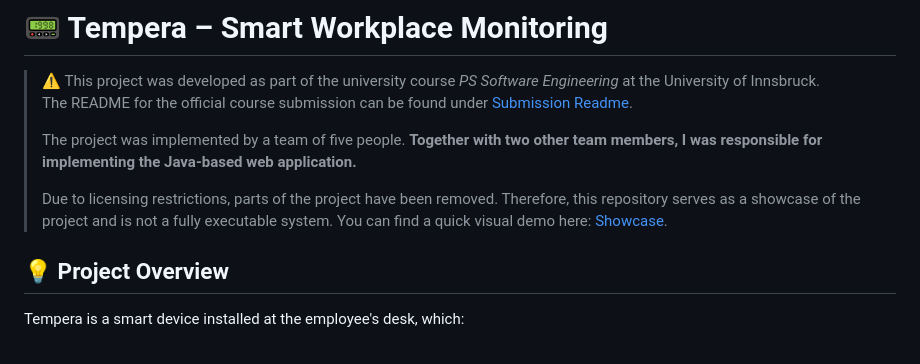
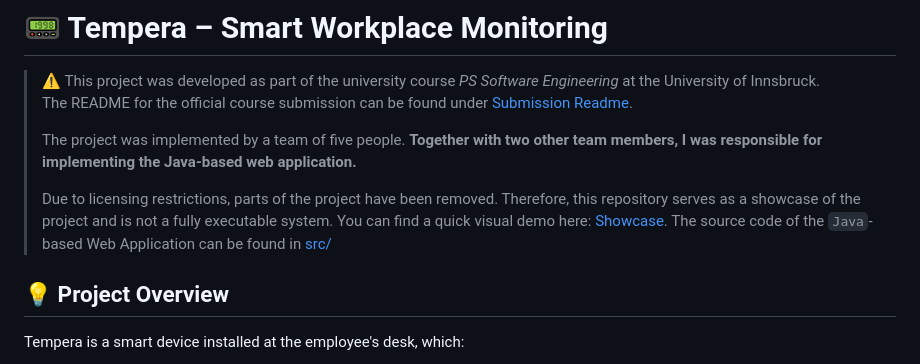
Before and after one commit to niklas-speckle/niklas-speckle, a Markdown page: softwareengineering-project/README.md, the part around the change. Rendered like a GitHub page.

Commit message:
link src in README

```diff
--- a/softwareengineering-project/README.md
+++ b/softwareengineering-project/README.md
@@ -8,6 +8,7 @@
 > The project was implemented by a team of five people. <span style="color:red">**Together with two other team members, I was responsible for implementing the Java-based web application.**</span>
 >
 > Due to licensing restrictions, parts of the project have been removed. Therefore, this repository serves as a showcase of the project and is not a fully executable system. You can find a quick visual demo here:  [Showcase](presentations/demo.md).
+> The source code of the `Java`-based Web Application can be found in [src/](src/)
 
 ## :bulb: Project Overview
 
```
